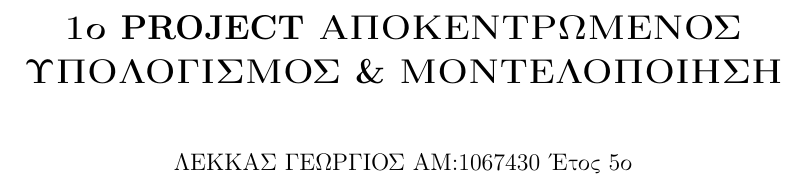
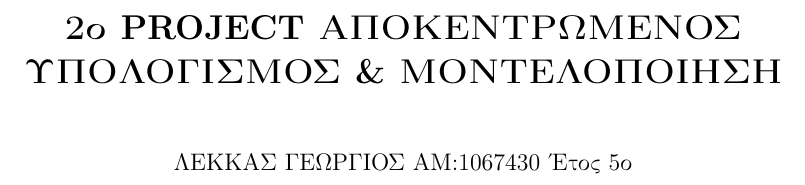
Before and after one commit to George3054/Decentralized-Computing-Projects, a LaTeX document (Project 2/Report/dec_comp_project2.tex): part of page 1 of 4, cut so that both start at the same text. Compiled offline with pdfLaTeX.

Commit message:
minor fix to report

```diff
--- a/Project 2/Report/dec_comp_project2.tex
+++ b/Project 2/Report/dec_comp_project2.tex
@@ -22,7 +22,7 @@
 	top=20mm,
 }
 
-\title{\textbf{1o  {\en PROJECT} ΑΠΟΚΕΝΤΡΩΜΕΝΟΣ ΥΠΟΛΟΓΙΣΜΟΣ \& ΜΟΝΤΕΛΟΠΟΙΗΣΗ}}
+\title{\textbf{2o  {\en PROJECT} ΑΠΟΚΕΝΤΡΩΜΕΝΟΣ ΥΠΟΛΟΓΙΣΜΟΣ \& ΜΟΝΤΕΛΟΠΟΙΗΣΗ}}
 \author{\gr ΛΕΚΚΑΣ ΓΕΩΡΓΙΟΣ ΑΜ:1067430  Έτος 5ο\newline}
 \date{}
 \cfoot{\thepage}
```
Also changed, not shown: Project 2/Report/dec_comp_project2.pdf.
